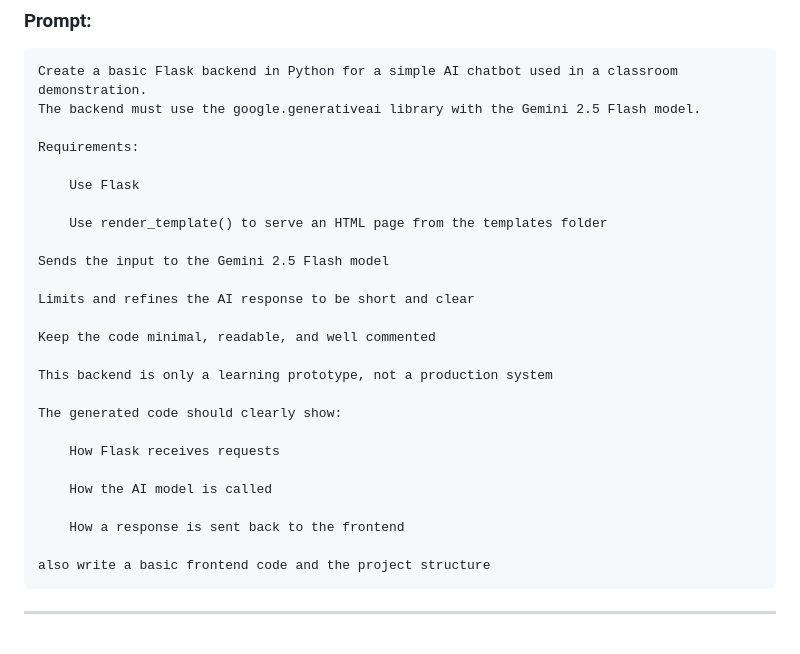
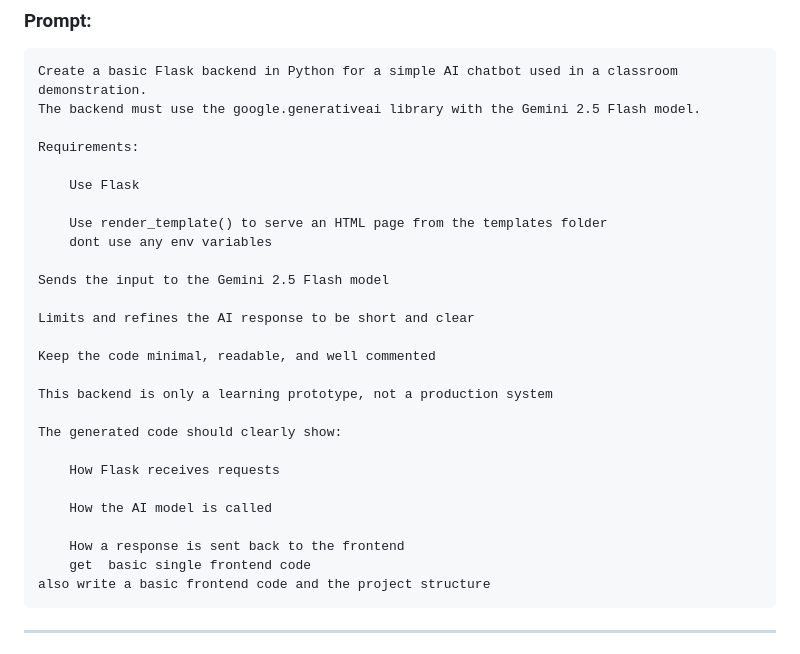
Before and after one commit to basil-the-py-developer/cep_workshop, a Markdown page: README.md, the part around the change. GitHub-like rendering.

````diff
--- a/README.md
+++ b/README.md
@@ -33,6 +33,7 @@ Requirements:
 	Use Flask
 
 	Use render_template() to serve an HTML page from the templates folder
+	dont use any env variables
 
 Sends the input to the Gemini 2.5 Flash model
 
@@ -49,7 +50,7 @@ The generated code should clearly show:
 	How the AI model is called
 
 	How a response is sent back to the frontend
-
+	get  basic single frontend code
 also write a basic frontend code and the project structure
 ```
 
````
